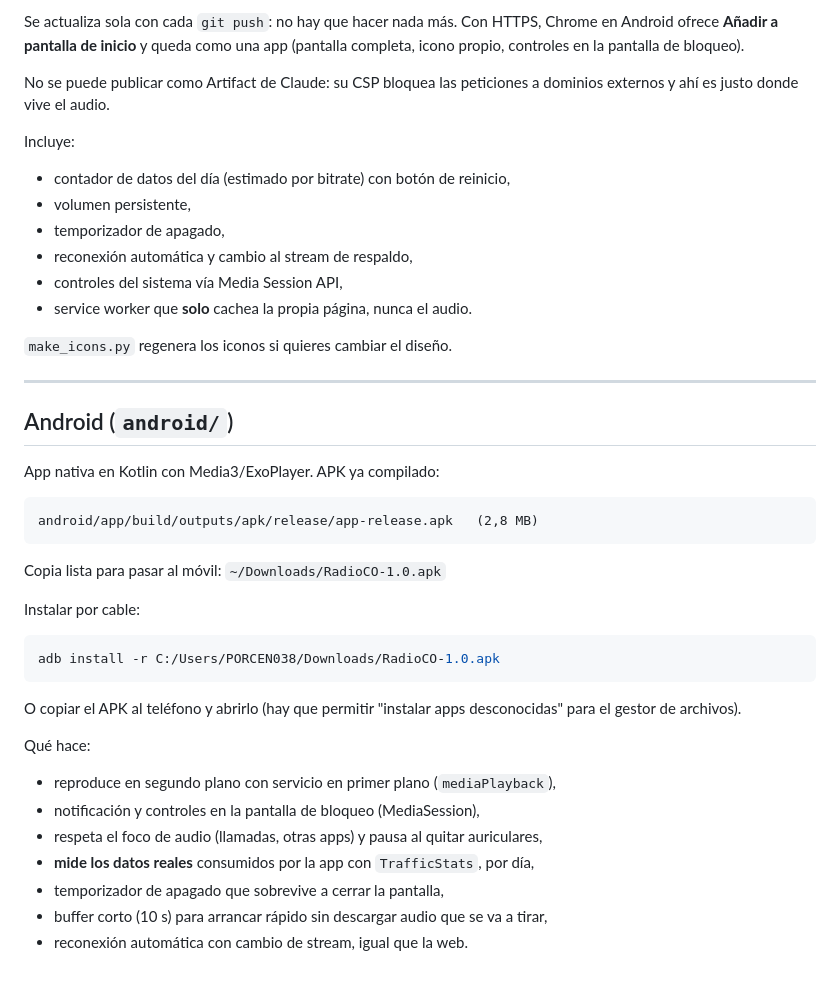
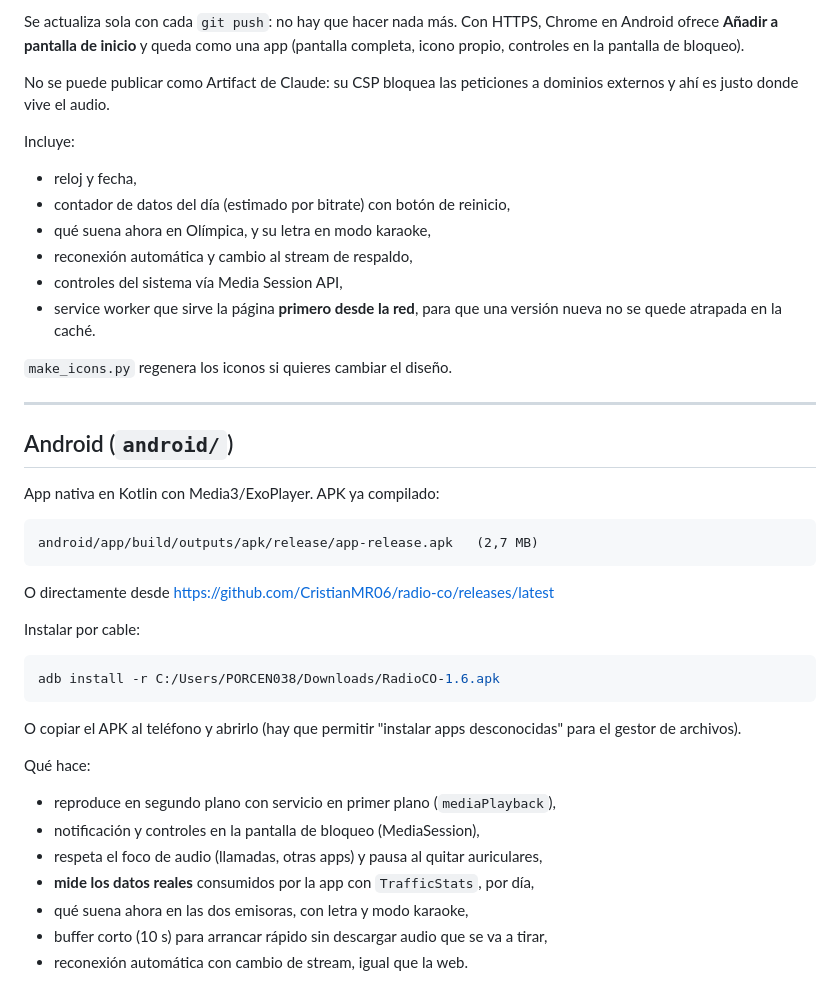
Before and after one commit to CristianMR06/radio-co, a Markdown page: README.md, the part around the change. Drawn GitHub-style.

````diff
--- a/README.md
+++ b/README.md
@@ -61,12 +61,13 @@ No se puede publicar como Artifact de Claude: su CSP bloquea las peticiones a
 dominios externos y ahí es justo donde vive el audio.
 
 Incluye:
+- reloj y fecha,
 - contador de datos del día (estimado por bitrate) con botón de reinicio,
-- volumen persistente,
-- temporizador de apagado,
+- qué suena ahora en Olímpica, y su letra en modo karaoke,
 - reconexión automática y cambio al stream de respaldo,
 - controles del sistema vía Media Session API,
-- service worker que **solo** cachea la propia página, nunca el audio.
+- service worker que sirve la página **primero desde la red**, para que una
+  versión nueva no se quede atrapada en la caché.
 
 `make_icons.py` regenera los iconos si quieres cambiar el diseño.
 
@@ -77,15 +78,15 @@ Incluye:
 App nativa en Kotlin con Media3/ExoPlayer. APK ya compilado:
 
 ```
-android/app/build/outputs/apk/release/app-release.apk   (2,8 MB)
+android/app/build/outputs/apk/release/app-release.apk   (2,7 MB)
 ```
 
-Copia lista para pasar al móvil: `~/Downloads/RadioCO-1.0.apk`
+O directamente desde https://github.com/CristianMR06/radio-co/releases/latest
 
 Instalar por cable:
 
 ```bash
-adb install -r C:/Users/PORCEN038/Downloads/RadioCO-1.0.apk
+adb install -r C:/Users/PORCEN038/Downloads/RadioCO-1.6.apk
 ```
 
 O copiar el APK al teléfono y abrirlo (hay que permitir "instalar apps
@@ -96,7 +97,7 @@ Qué hace:
 - notificación y controles en la pantalla de bloqueo (MediaSession),
 - respeta el foco de audio (llamadas, otras apps) y pausa al quitar auriculares,
 - **mide los datos reales** consumidos por la app con `TrafficStats`, por día,
-- temporizador de apagado que sobrevive a cerrar la pantalla,
+- qué suena ahora en las dos emisoras, con letra y modo karaoke,
 - buffer corto (10 s) para arrancar rápido sin descargar audio que se va a tirar,
 - reconexión automática con cambio de stream, igual que la web.
 
````
